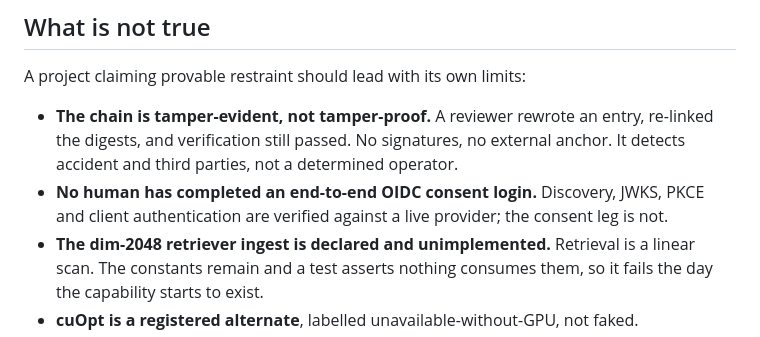
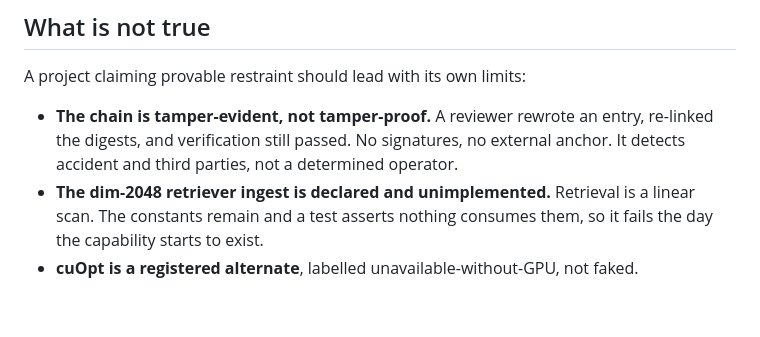
Before and after one commit to marcos-f/nemotron-city-os, a Markdown page: README.md, the part around the change. Drawn GitHub-style; blank space fills up the shorter version.

Commit message:
docs: sign-in is verified end to end, so stop saying it is not
The limitation claimed no human had completed a consent login. The
operator has since signed in to the deployed console with GitHub and it
works, so the line is false and is removed rather than softened.

```diff
--- a/README.md
+++ b/README.md
@@ -67,9 +67,6 @@ A project claiming provable restraint should lead with its own limits:
   entry, re-linked the digests, and verification still passed. No signatures,
   no external anchor. It detects accident and third parties, not a determined
   operator.
-- **No human has completed an end-to-end OIDC consent login.** Discovery, JWKS,
-  PKCE and client authentication are verified against a live provider; the
-  consent leg is not.
 - **The dim-2048 retriever ingest is declared and unimplemented.** Retrieval is
   a linear scan. The constants remain and a test asserts nothing consumes them,
   so it fails the day the capability starts to exist.
```
